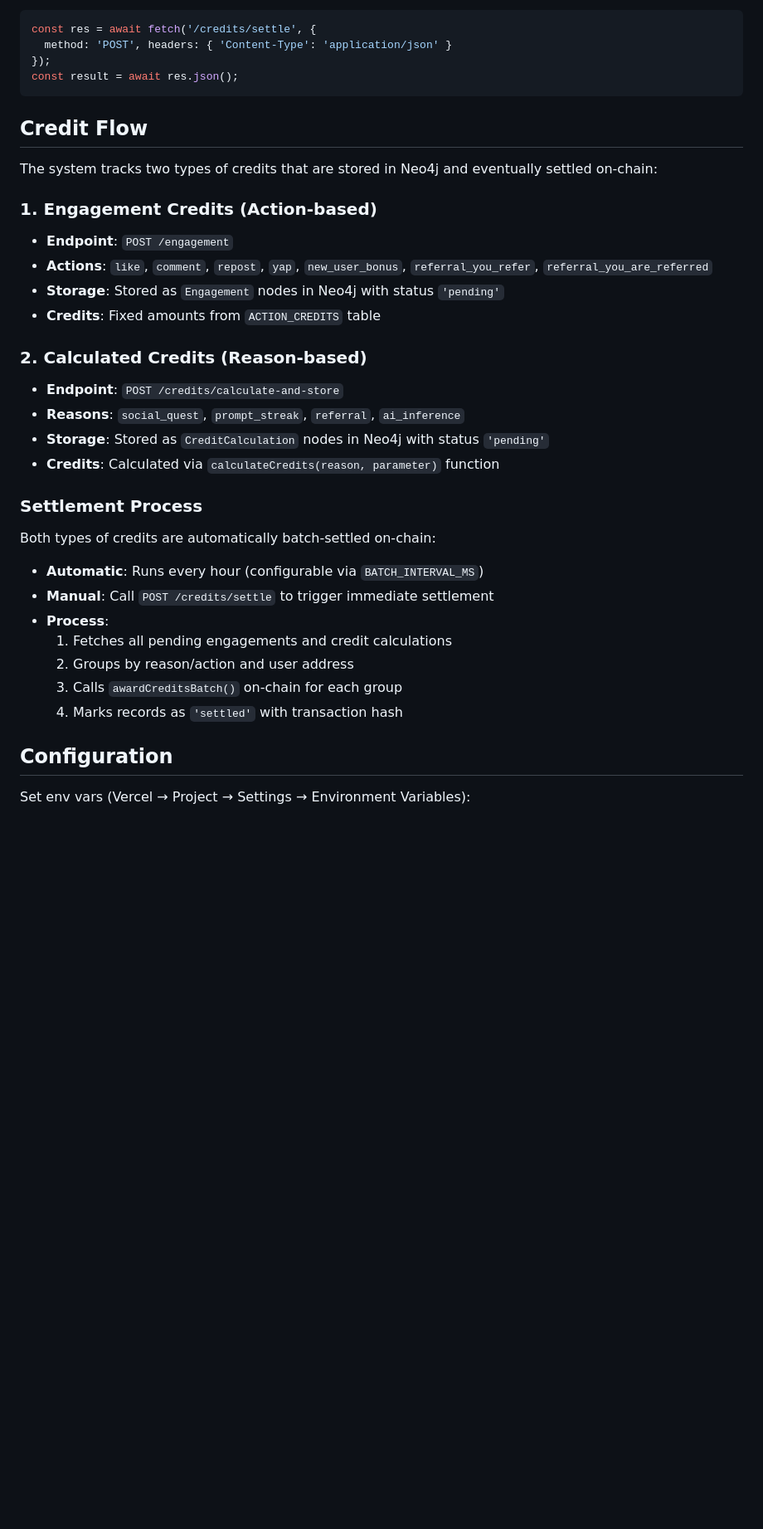
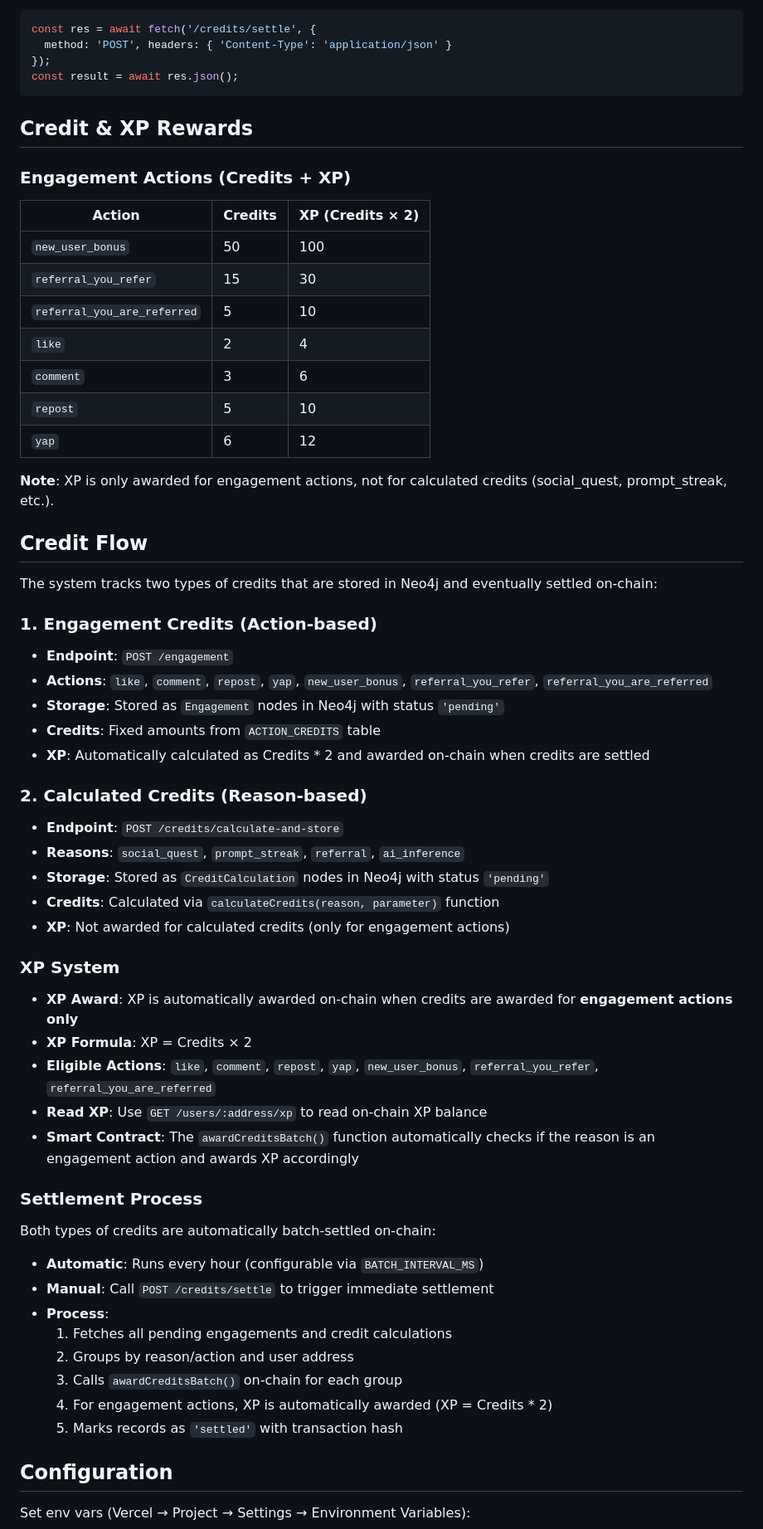
Before and after one commit to AstronAgent/agent-asva-solidity, a Markdown page: offchain-oracle/README.md, the part around the change printed below. Shown: that part at 83% size. Rendered like a GitHub page; blank space fills up the shorter version.

````diff
--- a/offchain-oracle/README.md
+++ b/offchain-oracle/README.md
@@ -203,6 +212,21 @@ const res = await fetch('/credits/settle', {
 const result = await res.json();
 ```
 
+## Credit & XP Rewards
+
+### Engagement Actions (Credits + XP)
+| Action | Credits | XP (Credits × 2) |
+|--------|---------|-------------------|
+| `new_user_bonus` | 50 | 100 |
+| `referral_you_refer` | 15 | 30 |
+| `referral_you_are_referred` | 5 | 10 |
+| `like` | 2 | 4 |
+| `comment` | 3 | 6 |
+| `repost` | 5 | 10 |
+| `yap` | 6 | 12 |
+
+**Note**: XP is only awarded for engagement actions, not for calculated credits (social_quest, prompt_streak, etc.).
+
 ## Credit Flow
 
 The system tracks two types of credits that are stored in Neo4j and eventually settled on-chain:
@@ -212,12 +236,21 @@ The system tracks two types of credits that are stored in Neo4j and eventually s
 - **Actions**: `like`, `comment`, `repost`, `yap`, `new_user_bonus`, `referral_you_refer`, `referral_you_are_referred`
 - **Storage**: Stored as `Engagement` nodes in Neo4j with status `'pending'`
 - **Credits**: Fixed amounts from `ACTION_CREDITS` table
+- **XP**: Automatically calculated as Credits * 2 and awarded on-chain when credits are settled
 
 ### 2. Calculated Credits (Reason-based)
 - **Endpoint**: `POST /credits/calculate-and-store`
 - **Reasons**: `social_quest`, `prompt_streak`, `referral`, `ai_inference`
 - **Storage**: Stored as `CreditCalculation` nodes in Neo4j with status `'pending'`
 - **Credits**: Calculated via `calculateCredits(reason, parameter)` function
+- **XP**: Not awarded for calculated credits (only for engagement actions)
+
+### XP System
+- **XP Award**: XP is automatically awarded on-chain when credits are awarded for **engagement actions only**
+- **XP Formula**: XP = Credits × 2
+- **Eligible Actions**: `like`, `comment`, `repost`, `yap`, `new_user_bonus`, `referral_you_refer`, `referral_you_are_referred`
+- **Read XP**: Use `GET /users/:address/xp` to read on-chain XP balance
+- **Smart Contract**: The `awardCreditsBatch()` function automatically checks if the reason is an engagement action and awards XP accordingly
 
 ### Settlement Process
 Both types of credits are automatically batch-settled on-chain:
@@ -227,7 +260,8 @@ Both types of credits are automatically batch-settled on-chain:
   1. Fetches all pending engagements and credit calculations
   2. Groups by reason/action and user address
   3. Calls `awardCreditsBatch()` on-chain for each group
-  4. Marks records as `'settled'` with transaction hash
+  4. For engagement actions, XP is automatically awarded (XP = Credits * 2)
+  5. Marks records as `'settled'` with transaction hash
 
 ## Configuration
 Set env vars (Vercel → Project → Settings → Environment Variables):
````
Also changed, not shown: other parts of offchain-oracle/README.md (+13 -4 lines).
